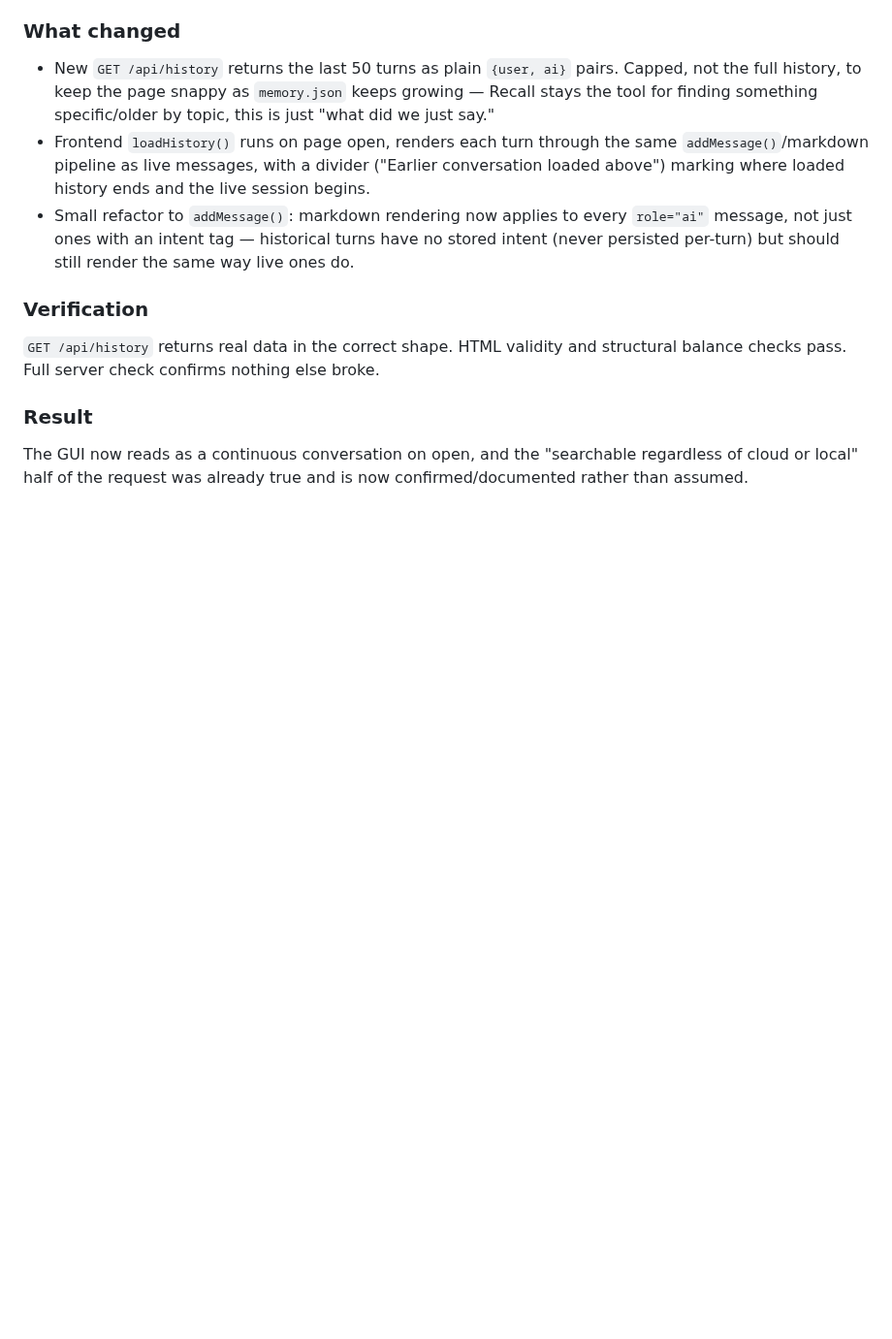
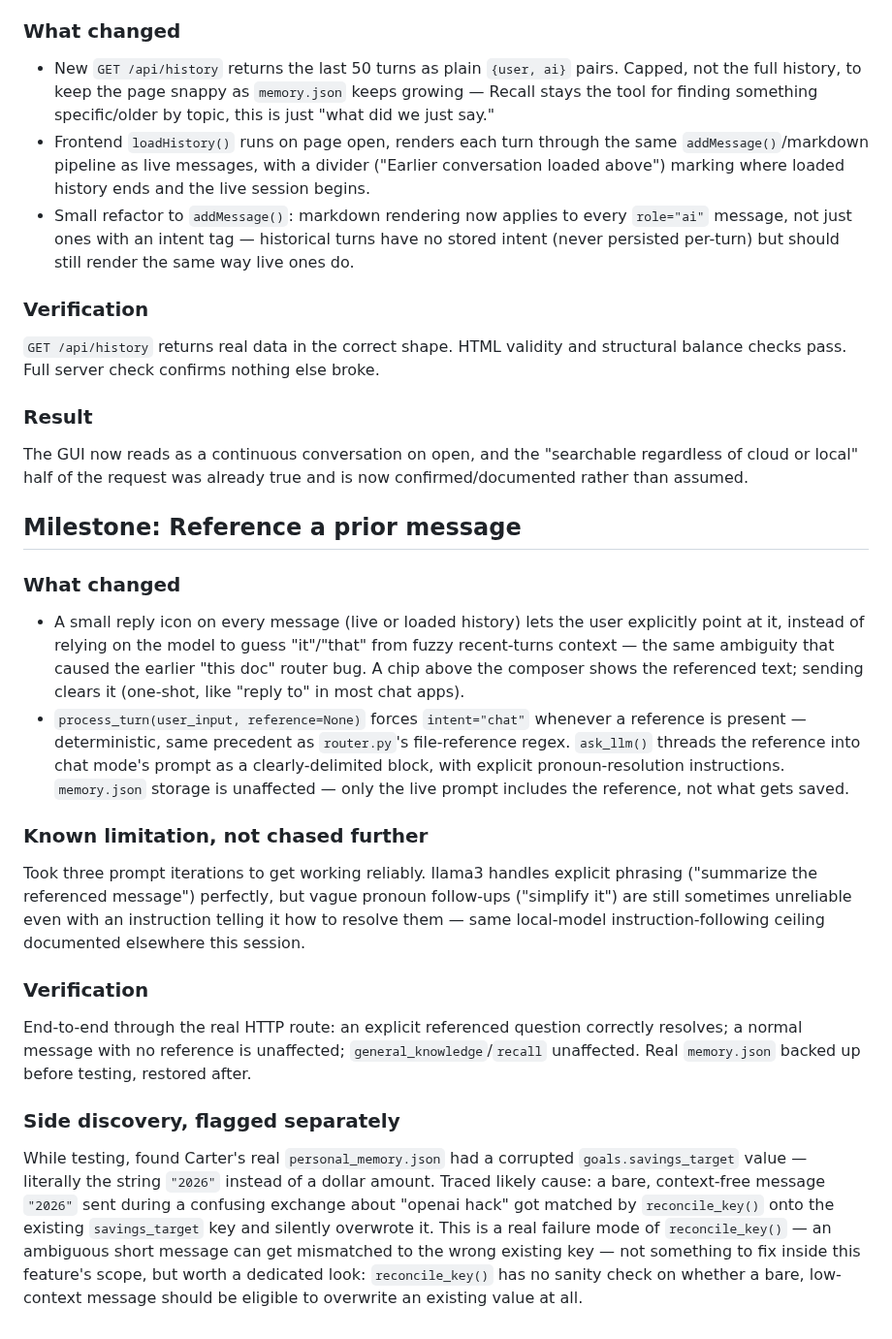
Before and after one commit to cjyanosick/asti-ai-assistant, a Markdown page: agent/PROJECT_LOG.md, the part around the change. Shown at 97% size. Drawn GitHub-style; blank space fills up the shorter version.

Commit message:
docs: document message-reference milestone and reconcile_key finding

```diff
--- a/agent/PROJECT_LOG.md
+++ b/agent/PROJECT_LOG.md
@@ -1340,3 +1340,44 @@ else broke.
 The GUI now reads as a continuous conversation on open, and the
 "searchable regardless of cloud or local" half of the request was already
 true and is now confirmed/documented rather than assumed.
+
+## Milestone: Reference a prior message
+
+### What changed
+- A small reply icon on every message (live or loaded history) lets the
+  user explicitly point at it, instead of relying on the model to guess
+  "it"/"that" from fuzzy recent-turns context — the same ambiguity that
+  caused the earlier "this doc" router bug. A chip above the composer
+  shows the referenced text; sending clears it (one-shot, like "reply to"
+  in most chat apps).
+- `process_turn(user_input, reference=None)` forces `intent="chat"`
+  whenever a reference is present — deterministic, same precedent as
+  `router.py`'s file-reference regex. `ask_llm()` threads the reference
+  into chat mode's prompt as a clearly-delimited block, with explicit
+  pronoun-resolution instructions. `memory.json` storage is unaffected —
+  only the live prompt includes the reference, not what gets saved.
+
+### Known limitation, not chased further
+Took three prompt iterations to get working reliably. llama3 handles
+explicit phrasing ("summarize the referenced message") perfectly, but
+vague pronoun follow-ups ("simplify it") are still sometimes unreliable
+even with an instruction telling it how to resolve them — same local-model
+instruction-following ceiling documented elsewhere this session.
+
+### Verification
+End-to-end through the real HTTP route: an explicit referenced question
+correctly resolves; a normal message with no reference is unaffected;
+`general_knowledge`/`recall` unaffected. Real `memory.json` backed up
+before testing, restored after.
+
+### Side discovery, flagged separately
+While testing, found Carter's real `personal_memory.json` had a corrupted
+`goals.savings_target` value — literally the string `"2026"` instead of a
+dollar amount. Traced likely cause: a bare, context-free message `"2026"`
+sent during a confusing exchange about "openai hack" got matched by
+`reconcile_key()` onto the existing `savings_target` key and silently
+overwrote it. This is a real failure mode of `reconcile_key()` — an
+ambiguous short message can get mismatched to the wrong existing key —
+not something to fix inside this feature's scope, but worth a dedicated
+look: `reconcile_key()` has no sanity check on whether a bare, low-context
+message should be eligible to overwrite an existing value at all.
```
